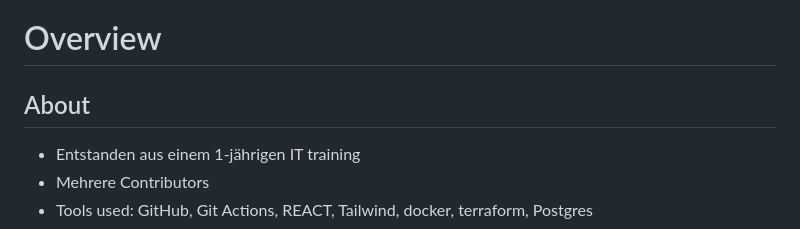
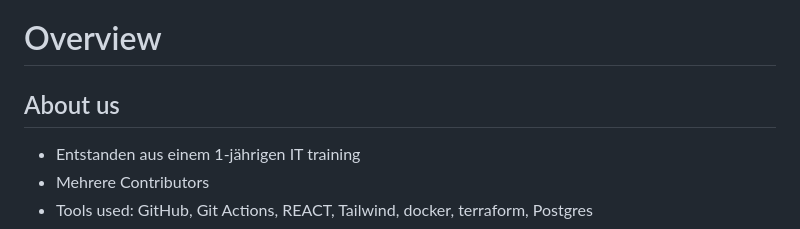
Before and after one commit to ZENS-Endproject/Budget_Manager_Reloaded, a Markdown page: README.md, the part around the change. Rendered like a GitHub page.

```diff
--- a/README.md
+++ b/README.md
@@ -1,6 +1,6 @@
 # Overview
 
-## About
+## About us
 - Entstanden aus einem 1-jährigen IT training
 - Mehrere Contributors
 - Tools used: GitHub, Git Actions, REACT, Tailwind, docker, terraform, Postgres
```
